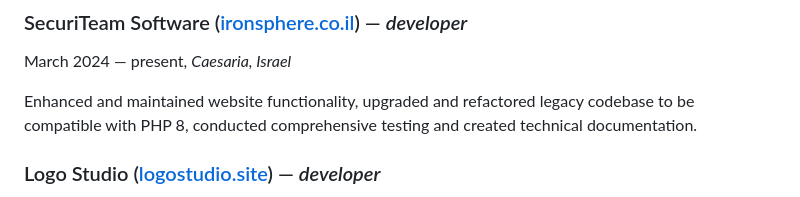
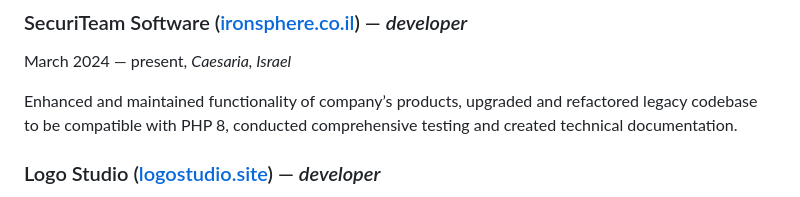
Before and after one commit to shoorick/cv, a Markdown page: cv.md, the part around the change. Drawn GitHub-style.

Commit message:
Replace `website` with `company’s products`
because they are wider than just web interface

```diff
--- a/cv.md
+++ b/cv.md
@@ -22,7 +22,7 @@ Seeking projects that will leverage my technical skills and background in both
 
 March 2024 — present, _Caesaria, Israel_
 
-Enhanced and maintained website functionality,
+Enhanced and maintained functionality of company’s products,
 upgraded and refactored legacy codebase to be compatible with PHP 8,
 conducted comprehensive testing and created technical documentation.
 
```
